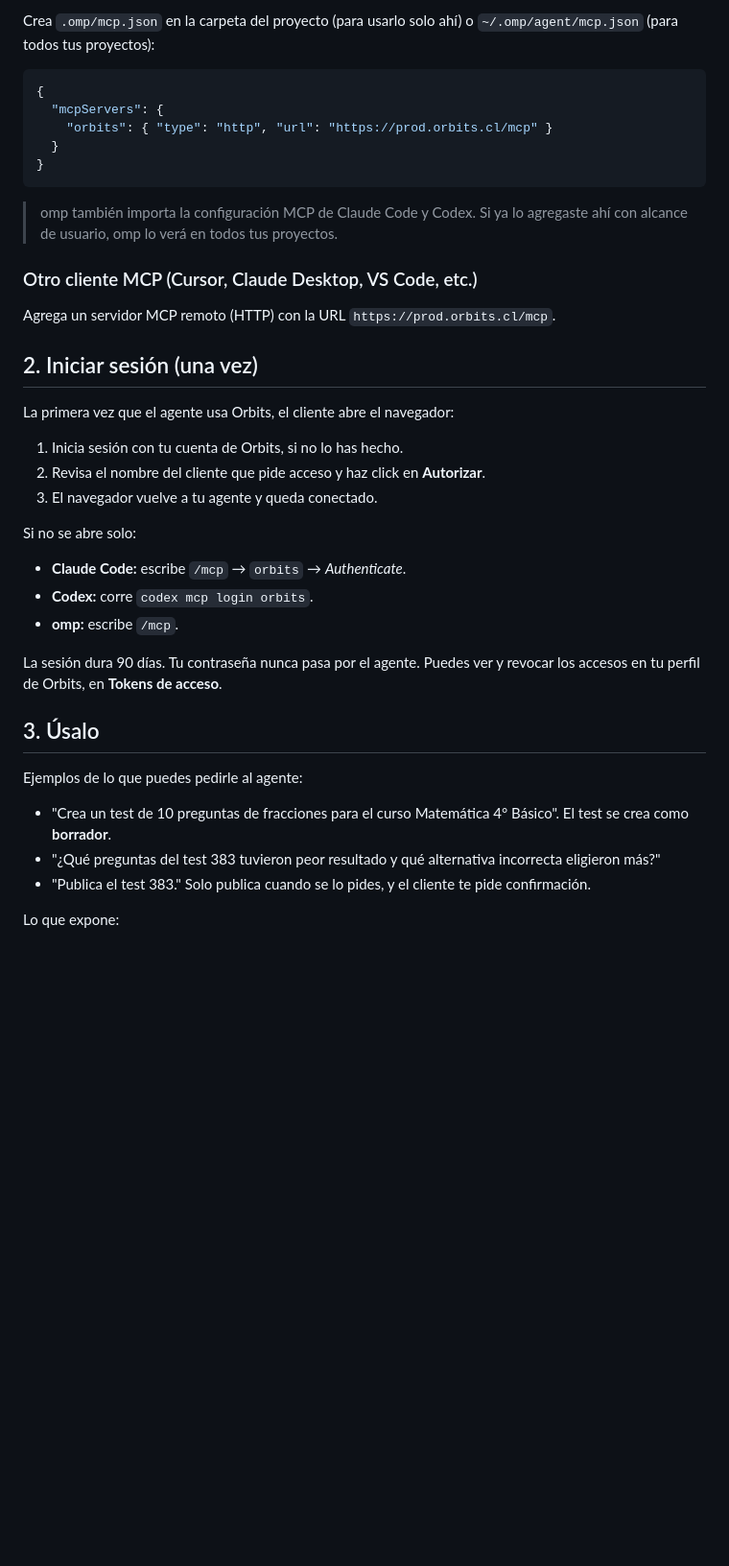
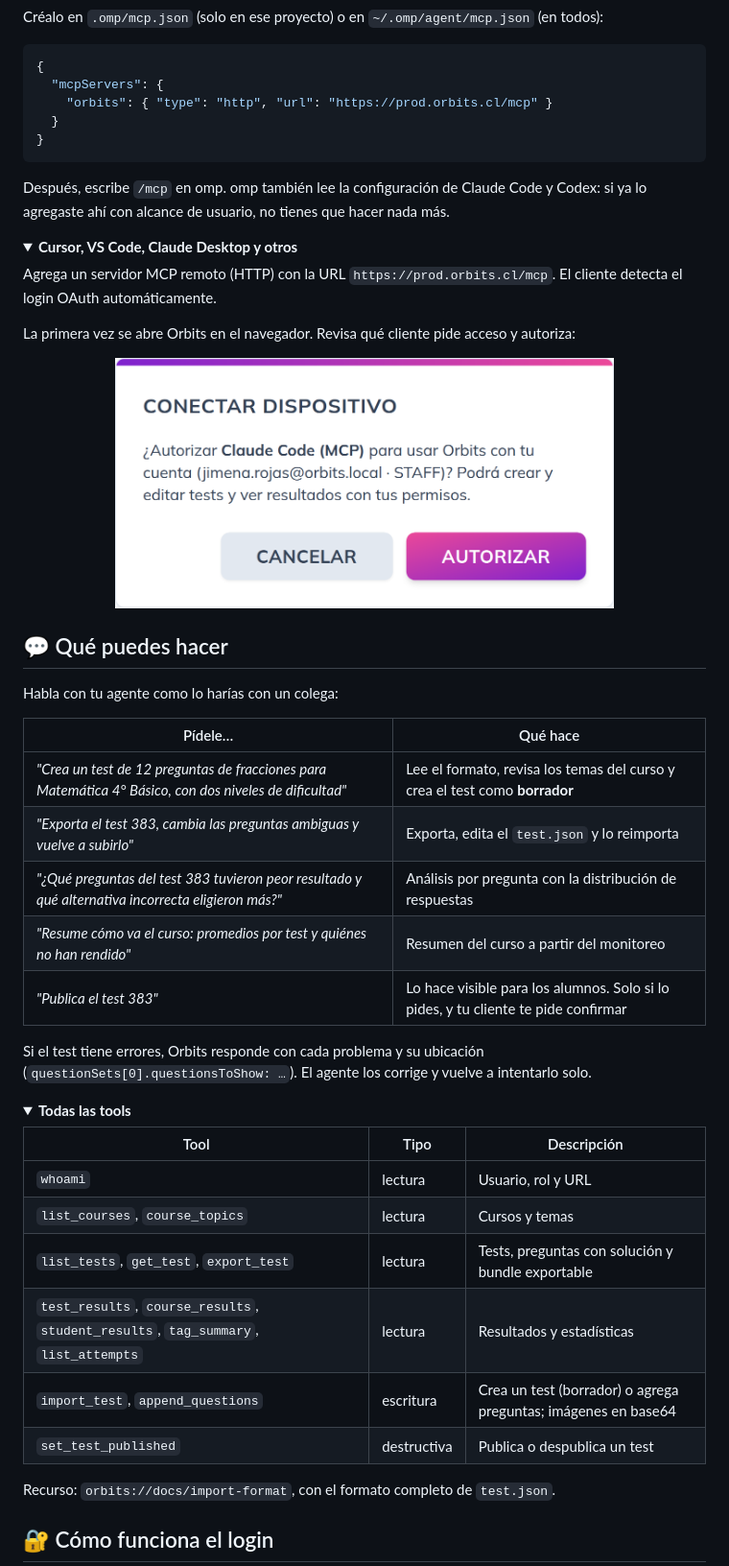
Before and after one commit to osc-ltda/orbit-mcp, a Markdown page: README.md, the part around one of its changes. Shown at 96% size. Drawn GitHub-style; pictures changed too: docs/consent.png (added); folded sections open; blank space fills up the shorter version.

Commit message:
docs: README renovado con banner, captura del login y guía por cliente

````diff
--- a/README.md
+++ b/README.md
@@ -32,5 +66,5 @@ url = "https://prod.orbits.cl/mcp"
 
-Crea `.omp/mcp.json` en la carpeta del proyecto (para usarlo solo ahí) o `~/.omp/agent/mcp.json` (para todos tus proyectos):
+Créalo en `.omp/mcp.json` (solo en ese proyecto) o en `~/.omp/agent/mcp.json` (en todos):
 
 ```json
 {
@@ -40,35 +74,49 @@ Crea `.omp/mcp.json` en la carpeta del proyecto (para usarlo solo ahí) o `~/.om
 }
 ```
 
-> omp también importa la configuración MCP de Claude Code y Codex. Si ya lo agregaste ahí con alcance de usuario, omp lo verá en todos tus proyectos.
+Después, escribe `/mcp` en omp. omp también lee la configuración de Claude Code y Codex: si ya lo agregaste ahí con alcance de usuario, no tienes que hacer nada más.
+</details>
 
-### Otro cliente MCP (Cursor, Claude Desktop, VS Code, etc.)
+<details>
+<summary><b>Cursor, VS Code, Claude Desktop y otros</b></summary>
 
-Agrega un servidor MCP remoto (HTTP) con la URL `https://prod.orbits.cl/mcp`.
+Agrega un servidor MCP remoto (HTTP) con la URL `https://prod.orbits.cl/mcp`. El cliente detecta el login OAuth automáticamente.
+</details>
 
-## 2. Iniciar sesión (una vez)
+La primera vez se abre Orbits en el navegador. Revisa qué cliente pide acceso y autoriza:
 
-La primera vez que el agente usa Orbits, el cliente abre el navegador:
+<p align="center">
+  <img src="docs/consent.png" alt="Pantalla de Orbits para autorizar a Claude Code" width="520">
+</p>
 
-1. Inicia sesión con tu cuenta de Orbits, si no lo has hecho.
-2. Revisa el nombre del cliente que pide acceso y haz click en **Autorizar**.
-3. El navegador vuelve a tu agente y queda conectado.
+## 💬 Qué puedes hacer
 
-Si no se abre solo:
+Habla con tu agente como lo harías con un colega:
 
-- **Claude Code:** escribe `/mcp` → `orbits` → *Authenticate*.
-- **Codex:** corre `codex mcp login orbits`.
-- **omp:** escribe `/mcp`.
+| Pídele… | Qué hace |
+|---|---|
+| *"Crea un test de 12 preguntas de fracciones para Matemática 4° Básico, con dos niveles de dificultad"* | Lee el formato, revisa los temas del curso y crea el test como **borrador** |
+| *"Exporta el test 383, cambia las preguntas ambiguas y vuelve a subirlo"* | Exporta, edita el `test.json` y lo reimporta |
+| *"¿Qué preguntas del test 383 tuvieron peor resultado y qué alternativa incorrecta eligieron más?"* | Análisis por pregunta con la distribución de respuestas |
+| *"Resume cómo va el curso: promedios por test y quiénes no han rendido"* | Resumen del curso a partir del monitoreo |
+| *"Publica el test 383"* | Lo hace visible para los alumnos. Solo si lo pides, y tu cliente te pide confirmar |
 
-La sesión dura 90 días. Tu contraseña nunca pasa por el agente. Puedes ver y revocar los accesos en tu perfil de Orbits, en **Tokens de acceso**.
+Si el test tiene errores, Orbits responde con cada problema y su ubicación (`questionSets[0].questionsToShow: …`). El agente los corrige y vuelve a intentarlo solo.
 
-## 3. Úsalo
+<details>
+<summary><b>Todas las tools</b></summary>
 
-Ejemplos de lo que puedes pedirle al agente:
+| Tool | Tipo | Descripción |
+|---|---|---|
+| `whoami` | lectura | Usuario, rol y URL |
+| `list_courses`, `course_topics` | lectura | Cursos y temas |
+| `list_tests`, `get_test`, `export_test` | lectura | Tests, preguntas con solución y bundle exportable |
+| `test_results`, `course_results`, `student_results`, `tag_summary`, `list_attempts` | lectura | Resultados y estadísticas |
+| `import_test`, `append_questions` | escritura | Crea un test (borrador) o agrega preguntas; imágenes en base64 |
+| `set_test_published` | destructiva | Publica o despublica un test |
 
-- "Crea un test de 10 preguntas de fracciones para el curso Matemática 4° Básico". El test se crea como **borrador**.
-- "¿Qué preguntas del test 383 tuvieron peor resultado y qué alternativa incorrecta eligieron más?"
-- "Publica el test 383." Solo publica cuando se lo pides, y el cliente te pide confirmación.
+Recurso: `orbits://docs/import-format`, con el formato completo de `test.json`.
+</details>
 
-Lo que expone:
+## 🔐 Cómo funciona el login
 
````
Also changed, not shown: other parts of README.md (+71 -25 lines), docs/banner.jpg (added).
